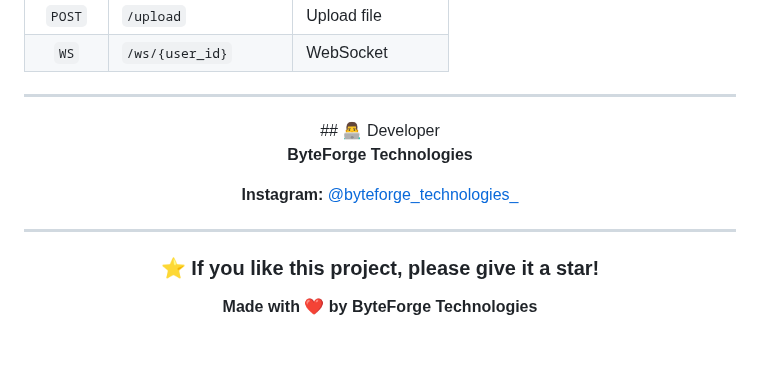
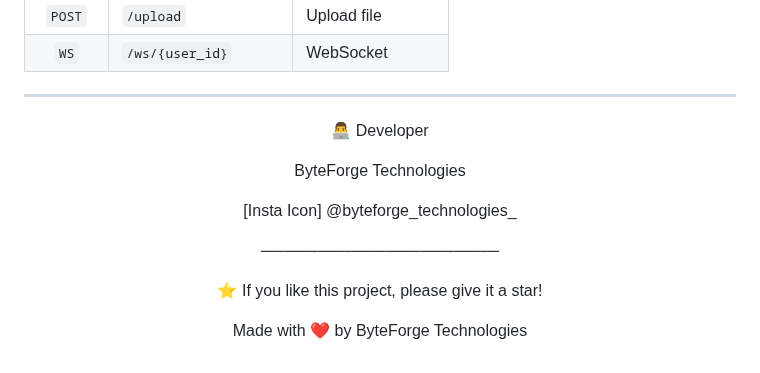
Before and after one commit to Paid-Dev-From-Pak/chat-app, a Markdown page: README.md, the part around the change. GitHub-like rendering; folded sections open.

```diff
--- a/README.md
+++ b/README.md
@@ -133,15 +133,21 @@ chat-app/
 ---
 
 <div align="center">
-## 👨‍💻 Developer
 
-**ByteForge Technologies**
 
-**Instagram:** [@byteforge_technologies_](https://www.instagram.com/byteforge_technologies_/)
+👨‍💻 Developer
 
----
+ByteForge Technologies
 
-### ⭐ If you like this project, please give it a star!
+[Insta Icon] @byteforge_technologies_
 
-**Made with ❤️ by ByteForge Technologies**
+─────────────────────
+
+⭐ If you like this project, please give it a star!
+
+Made with ❤️ by ByteForge Technologies
+
+
+
+
 </div>
```
